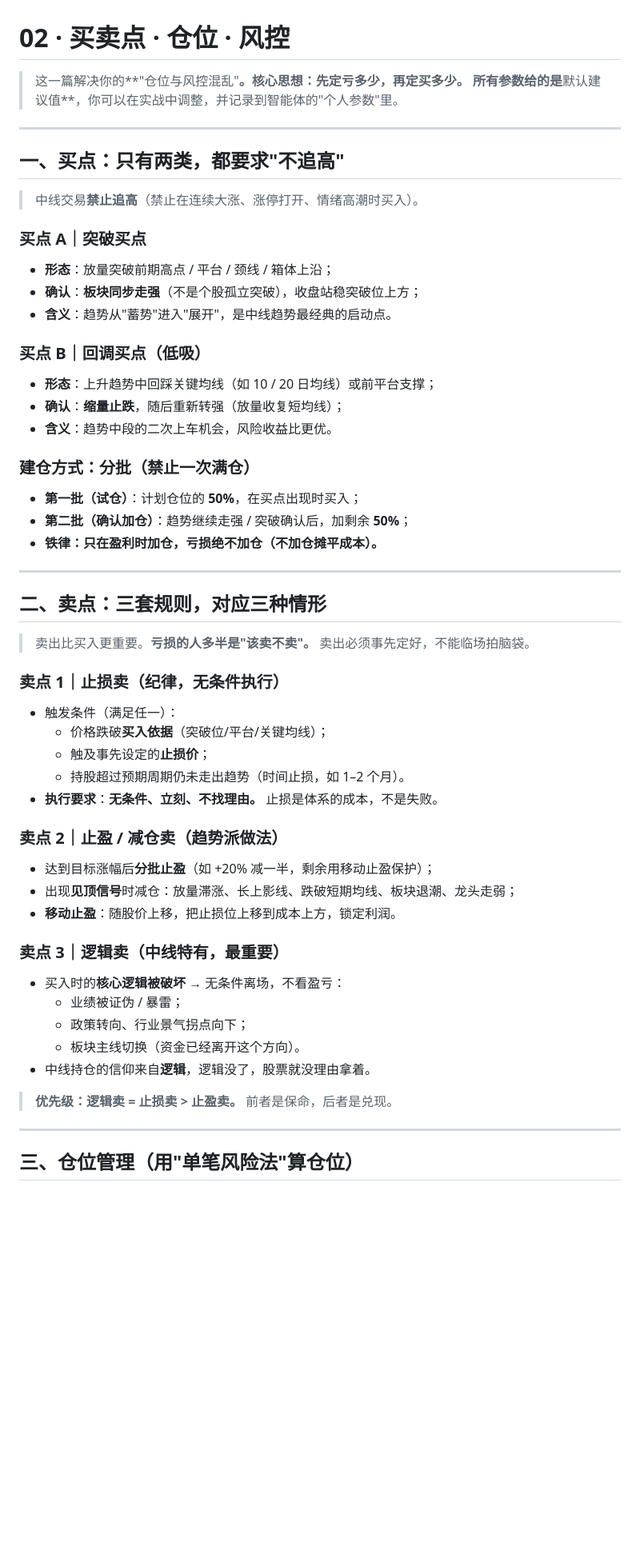
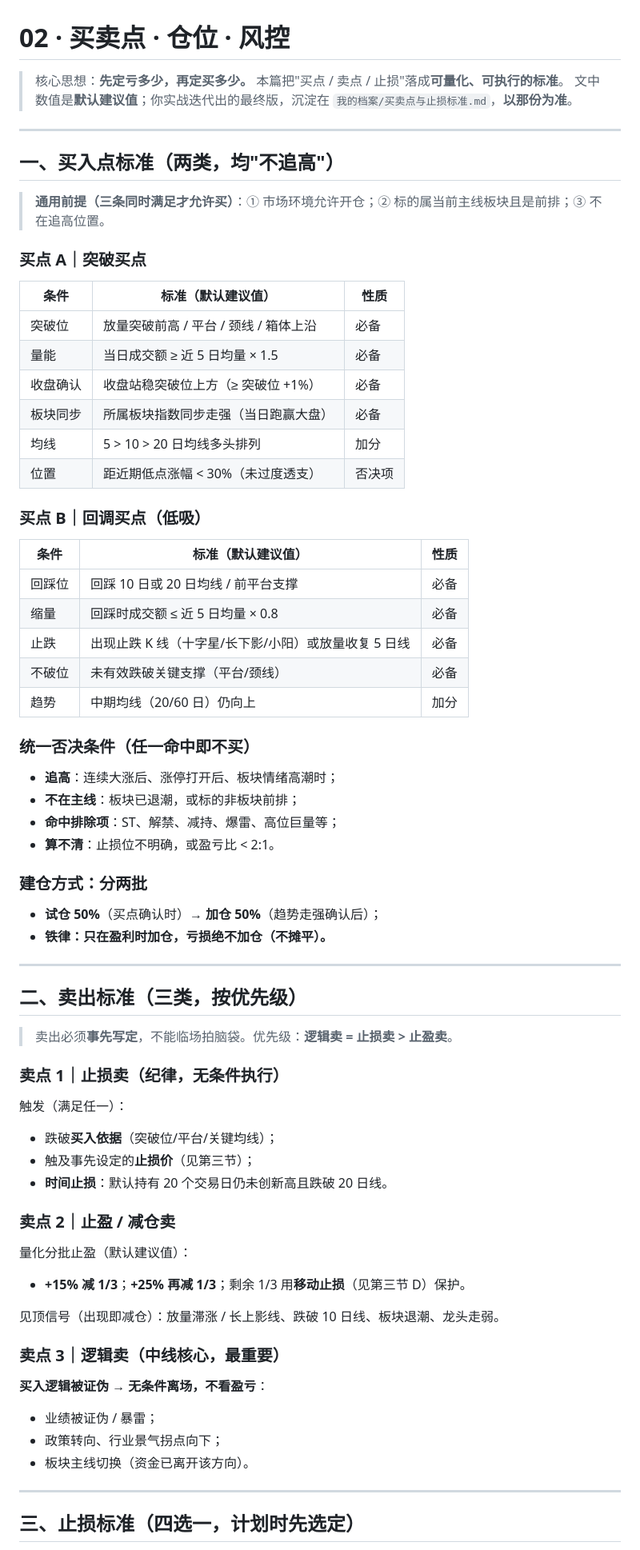
Before and after one commit to Lichen199/hello-world, a Markdown page: 交易体系/02-买卖点·仓位·风控.md, the part around one of its changes. Shown at 80% size. Drawn GitHub-style; blank space fills up the shorter version.

```diff
--- a/交易体系/02-买卖点·仓位·风控.md
+++ b/交易体系/02-买卖点·仓位·风控.md
@@ -1,63 +1,75 @@
 # 02 · 买卖点 · 仓位 · 风控
 
-> 这一篇解决你的**"仓位与风控混乱"**。核心思想：**先定亏多少，再定买多少。**
-> 所有参数给的是**默认建议值**，你可以在实战中调整，并记录到智能体的"个人参数"里。
+> 核心思想：**先定亏多少，再定买多少。** 本篇把"买点 / 卖点 / 止损"落成**可量化、可执行的标准**。
+> 文中数值是**默认建议值**；你实战迭代出的最终版，沉淀在 `我的档案/买卖点与止损标准.md`，**以那份为准**。
 
 ---
 
-## 一、买点：只有两类，都要求"不追高"
+## 一、买入点标准（两类，均"不追高"）
 
-> 中线交易**禁止追高**（禁止在连续大涨、涨停打开、情绪高潮时买入）。
+> **通用前提（三条同时满足才允许买）**：① 市场环境允许开仓；② 标的属当前主线板块且是前排；③ 不在追高位置。
 
 ### 买点 A｜突破买点
 
-- **形态**：放量突破前期高点 / 平台 / 颈线 / 箱体上沿；
-- **确认**：**板块同步走强**（不是个股孤立突破），收盘站稳突破位上方；
-- **含义**：趋势从"蓄势"进入"展开"，是中线趋势最经典的启动点。
+| 条件 | 标准（默认建议值） | 性质 |
+|---|---|---|
+| 突破位 | 放量突破前高 / 平台 / 颈线 / 箱体上沿 | 必备 |
+| 量能 | 当日成交额 ≥ 近 5 日均量 × 1.5 | 必备 |
+| 收盘确认 | 收盘站稳突破位上方（≥ 突破位 +1%） | 必备 |
+| 板块同步 | 所属板块指数同步走强（当日跑赢大盘） | 必备 |
+| 均线 | 5 > 10 > 20 日均线多头排列 | 加分 |
+| 位置 | 距近期低点涨幅 < 30%（未过度透支） | 否决项 |
 
 ### 买点 B｜回调买点（低吸）
 
-- **形态**：上升趋势中回踩关键均线（如 10 / 20 日均线）或前平台支撑；
-- **确认**：**缩量止跌**，随后重新转强（放量收复短均线）；
-- **含义**：趋势中段的二次上车机会，风险收益比更优。
+| 条件 | 标准（默认建议值） | 性质 |
+|---|---|---|
+| 回踩位 | 回踩 10 日或 20 日均线 / 前平台支撑 | 必备 |
+| 缩量 | 回踩时成交额 ≤ 近 5 日均量 × 0.8 | 必备 |
+| 止跌 | 出现止跌 K 线（十字星/长下影/小阳）或放量收复 5 日线 | 必备 |
+| 不破位 | 未有效跌破关键支撑（平台/颈线） | 必备 |
+| 趋势 | 中期均线（20/60 日）仍向上 | 加分 |
 
-### 建仓方式：分批（禁止一次满仓）
+### 统一否决条件（任一命中即不买）
 
-- **第一批（试仓）**：计划仓位的 **50%**，在买点出现时买入；
-- **第二批（确认加仓）**：趋势继续走强 / 突破确认后，加剩余 **50%**；
-- **铁律：只在盈利时加仓，亏损绝不加仓（不加仓摊平成本）。**
+- **追高**：连续大涨后、涨停打开后、板块情绪高潮时；
+- **不在主线**：板块已退潮，或标的非板块前排；
+- **命中排除项**：ST、解禁、减持、爆雷、高位巨量等；
+- **算不清**：止损位不明确，或盈亏比 < 2:1。
+
+### 建仓方式：分两批
+
+- **试仓 50%**（买点确认时）→ **加仓 50%**（趋势走强确认后）；
+- **铁律：只在盈利时加仓，亏损绝不加仓（不摊平）。**
 
 ---
 
-## 二、卖点：三套规则，对应三种情形
+## 二、卖出标准（三类，按优先级）
 
-> 卖出比买入更重要。**亏损的人多半是"该卖不卖"。** 卖出必须事先定好，不能临场拍脑袋。
+> 卖出必须**事先写定**，不能临场拍脑袋。优先级：**逻辑卖 = 止损卖 > 止盈卖**。
 
 ### 卖点 1｜止损卖（纪律，无条件执行）
 
-- 触发条件（满足任一）：
-  - 价格跌破**买入依据**（突破位/平台/关键均线）；
-  - 触及事先设定的**止损价**；
-  - 持股超过预期周期仍未走出趋势（时间止损，如 1–2 个月）。
-- **执行要求**：**无条件、立刻、不找理由。** 止损是体系的成本，不是失败。
+触发（满足任一）：
+- 跌破**买入依据**（突破位/平台/关键均线）；
+- 触及事先设定的**止损价**（见第三节）；
+- **时间止损**：默认持有 20 个交易日仍未创新高且跌破 20 日线。
 
-### 卖点 2｜止盈 / 减仓卖（趋势派做法）
+### 卖点 2｜止盈 / 减仓卖
 
-- 达到目标涨幅后**分批止盈**（如 +20% 减一半，剩余用移动止盈保护）；
-- 出现**见顶信号**时减仓：放量滞涨、长上影线、跌破短期均线、板块退潮、龙头走弱；
-- **移动止盈**：随股价上移，把止损位上移到成本上方，锁定利润。
+量化分批止盈（默认建议值）：
+- **+15% 减 1/3**；**+25% 再减 1/3**；剩余 1/3 用**移动止损**（见第三节 D）保护。
 
-### 卖点 3｜逻辑卖（中线特有，最重要）
+见顶信号（出现即减仓）：放量滞涨 / 长上影线、跌破 10 日线、板块退潮、龙头走弱。
 
-- 买入时的**核心逻辑被破坏** → 无条件离场，不看盈亏：
-  - 业绩被证伪 / 暴雷；
-  - 政策转向、行业景气拐点向下；
-  - 板块主线切换（资金已经离开这个方向）。
-- 中线持仓的信仰来自**逻辑**，逻辑没了，股票就没理由拿着。
+### 卖点 3｜逻辑卖（中线核心，最重要）
 
-> **优先级：逻辑卖 = 止损卖 > 止盈卖。** 前者是保命，后者是兑现。
+**买入逻辑被证伪 → 无条件离场，不看盈亏**：
+- 业绩被证伪 / 暴雷；
+- 政策转向、行业景气拐点向下；
+- 板块主线切换（资金已离开该方向）。
 
 ---
 
-## 三、仓位管理（用"单笔风险法"算仓位）
+## 三、止损标准（四选一，计划时先选定）
 
```
Also changed, not shown: other parts of 交易体系/02-买卖点·仓位·风控.md (+54 -13 lines), 交易体系/我的档案/买卖点与止损标准.md (added, +73 -0 lines), 1 other file.
